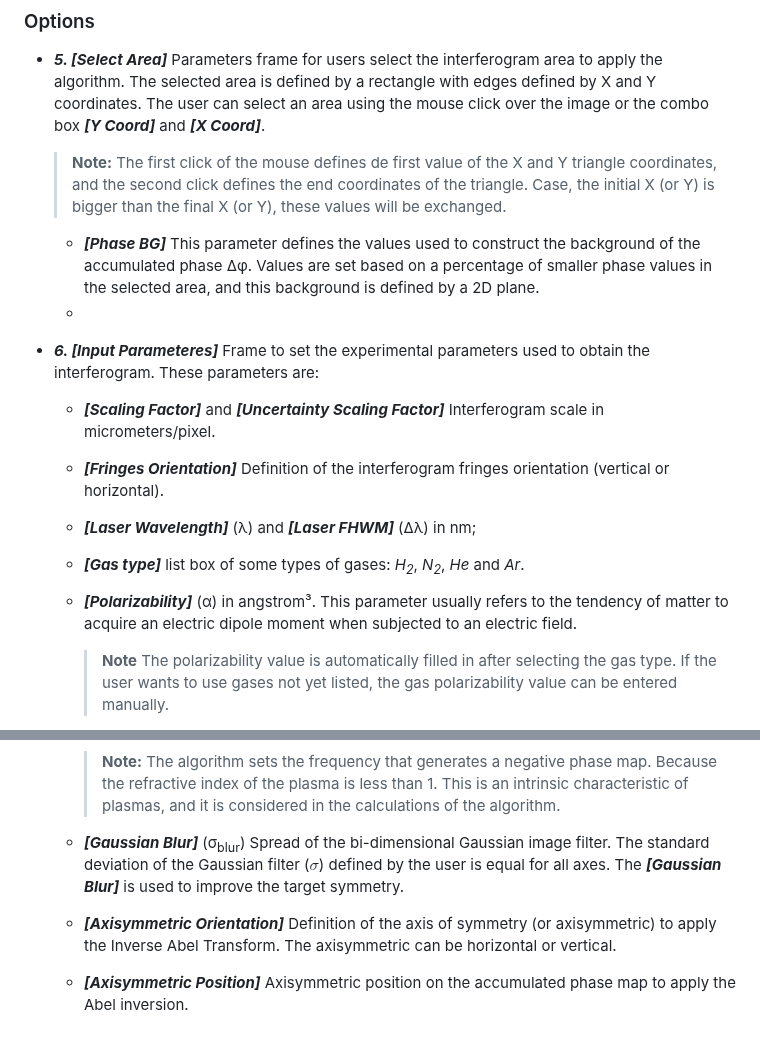
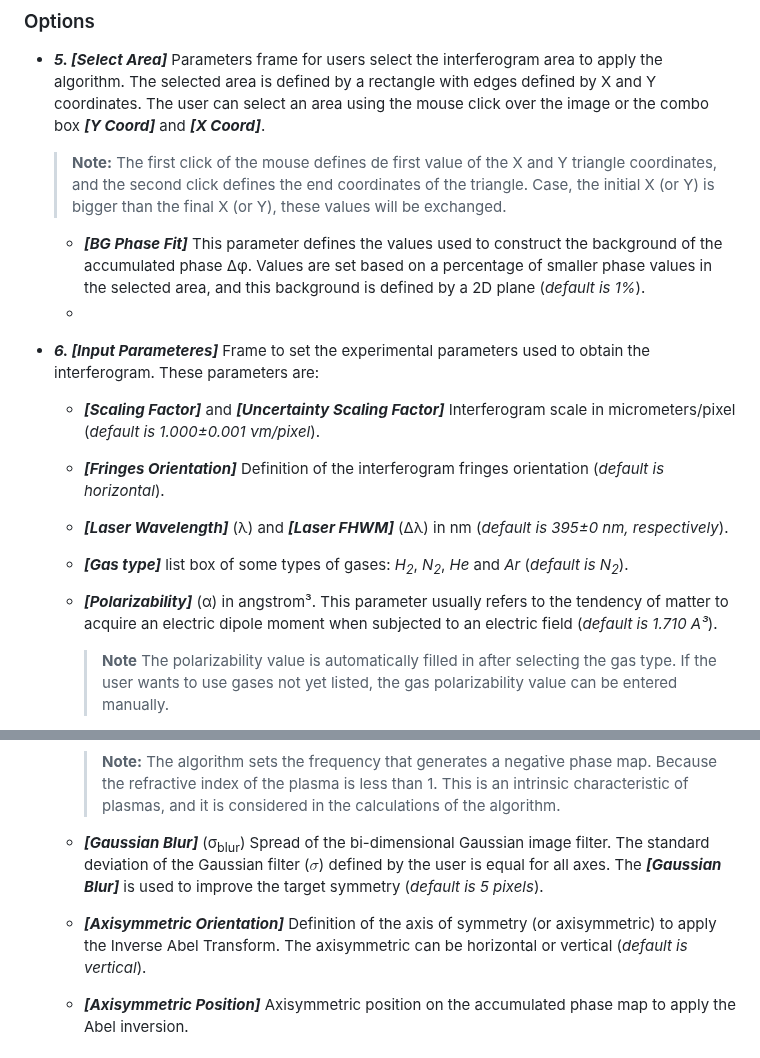
Before and after one commit to JhonathaRicardo/InterferometryAnalysis_GasJet, a Markdown page: README.md, 2 parts joined by grey strips. Drawn GitHub-style.

```diff
--- a/README.md
+++ b/README.md
@@ -76,15 +76,15 @@ The Software Main Screen (*Fig. 1*) can be divided into 3 main parts: Interferog
 ### Options
 - ***5. [Select Area]*** Parameters frame for users select the interferogram area to apply the algorithm. The selected area is defined by a rectangle with edges defined by X and Y coordinates. The user can select an area using the mouse click over the image or the combo box ***[Y Coord]*** and ***[X Coord]***.
   > **Note:** The first click of the mouse defines de first value of the X and Y triangle coordinates, and the second click defines the end coordinates of the triangle. Case, the initial X (or Y) is bigger than the final X (or Y), these values will be exchanged.
-  - ***[Phase BG]*** This parameter defines the values used to construct the background of the accumulated phase &Delta;&phi;. Values are set based on a percentage of smaller phase values in the selected area, and this background is defined by a 2D plane.
+  - ***[BG Phase Fit]*** This parameter defines the values used to construct the background of the accumulated phase &Delta;&phi;. Values are set based on a percentage of smaller phase values in the selected area, and this background is defined by a 2D plane (*default is 1%*).
   -
 - ***6. [Input Parameteres]*** Frame to set the experimental parameters used to obtain the interferogram. These parameters are:
-  - ***[Scaling Factor]*** and ***[Uncertainty Scaling Factor]*** Interferogram scale in micrometers/pixel.
-  - ***[Fringes Orientation]*** Definition of the interferogram fringes orientation (vertical or horizontal).
+  - ***[Scaling Factor]*** and ***[Uncertainty Scaling Factor]*** Interferogram scale in micrometers/pixel (*default is 1.000&plusmn;0.001 &nu;m/pixel*).
+  - ***[Fringes Orientation]*** Definition of the interferogram fringes orientation (*default is horizontal*).
 
-  - ***[Laser Wavelength]*** (&lambda;) and ***[Laser FHWM]*** (&Delta;&lambda;) in nm;
-  - ***[Gas type]*** list box of some types of gases: *H<sub>2</sub>*, *N<sub>2</sub>*, *He* and *Ar*.
-  - ***[Polarizability]*** (&alpha;) in angstrom³. This parameter usually refers to the tendency of matter to acquire an electric dipole moment when subjected to an electric field.
+  - ***[Laser Wavelength]*** (&lambda;) and ***[Laser FHWM]*** (&Delta;&lambda;) in nm (*default is 395&plusmn;0 nm, respectively*).
+  - ***[Gas type]*** list box of some types of gases: *H<sub>2</sub>*, *N<sub>2</sub>*, *He* and *Ar* (*default is N<sub>2</sub>*).
+  - ***[Polarizability]*** (&alpha;) in angstrom³. This parameter usually refers to the tendency of matter to acquire an electric dipole moment when subjected to an electric field (*default is 1.710 A³*).
     > **Note**
     > The polarizability value is automatically filled in after selecting the gas type. If the user wants to use gases not yet listed, the gas polarizability value can be entered manually.
 
@@ -92,9 +92,9 @@ The Software Main Screen (*Fig. 1*) can be divided into 3 main parts: Interferog
   - ***[Filter Frequency]*** ((&nu;<sub>0</sub>) This parameter is set automatically by the algorithm and this position defines which frequency will be used to apply the Inverse Fourier Transform and build the phase map of the plasma. This parameter is given in pixels.
   - ***[Filter Range]*** (&Delta;&nu;) frequency spread of the Gaussian frequency filter in pixel. The initial &Delta;&nu; depends on the image dimension but can changed by the user.
     > **Note:** The algorithm sets the frequency that generates a negative phase map. Because the refractive index of the plasma is less than 1. This is an intrinsic characteristic of plasmas, and it is considered in the calculations of the algorithm.
-  - ***[Gaussian Blur]*** (&sigma;<sub>blur</sub>) Spread of the bi-dimensional Gaussian image filter. The standard deviation of the Gaussian filter ($\sigma$) defined by the user is equal for all axes. The ***[Gaussian Blur]*** is used to improve the target symmetry.
+  - ***[Gaussian Blur]*** (&sigma;<sub>blur</sub>) Spread of the bi-dimensional Gaussian image filter. The standard deviation of the Gaussian filter ($\sigma$) defined by the user is equal for all axes. The ***[Gaussian Blur]*** is used to improve the target symmetry (*default is 5 pixels*).
 
-  - ***[Axisymmetric Orientation]*** Definition of the axis of symmetry (or axisymmetric) to apply the Inverse Abel Transform. The axisymmetric can be horizontal or vertical.
+  - ***[Axisymmetric Orientation]*** Definition of the axis of symmetry (or axisymmetric) to apply the Inverse Abel Transform. The axisymmetric can be horizontal or vertical (*default is vertical*).
   - ***[Axisymmetric Position]*** Axisymmetric position on the accumulated phase map to apply the Abel inversion.
 
 ### Gas-Jet Profile
```
